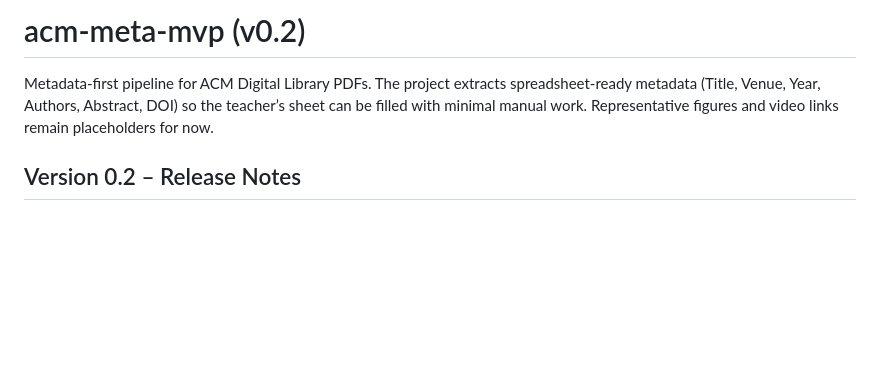
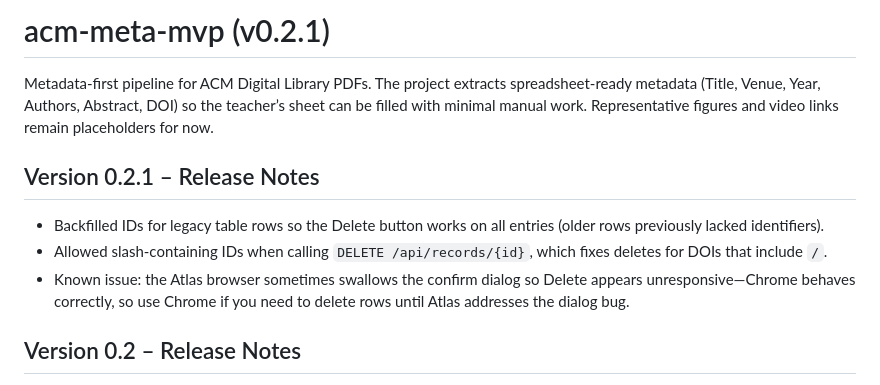
Before and after one commit to DearBobby9/MetaData, a Markdown page: README.md, the part around the change. Rendered like a GitHub page; blank space fills up the shorter version.

Commit message:
docs: update release notes for v0.2.1

```diff
--- a/README.md
+++ b/README.md
@@ -1,6 +1,12 @@
-# acm-meta-mvp (v0.2)
+# acm-meta-mvp (v0.2.1)
 
 Metadata-first pipeline for ACM Digital Library PDFs. The project extracts spreadsheet-ready metadata (Title, Venue, Year, Authors, Abstract, DOI) so the teacher’s sheet can be filled with minimal manual work. Representative figures and video links remain placeholders for now.
+
+## Version 0.2.1 – Release Notes
+
+- Backfilled IDs for legacy table rows so the Delete button works on all entries (older rows previously lacked identifiers).
+- Allowed slash-containing IDs when calling `DELETE /api/records/{id}`, which fixes deletes for DOIs that include `/`.
+- Known issue: the Atlas browser sometimes swallows the confirm dialog so Delete appears unresponsive—Chrome behaves correctly, so use Chrome if you need to delete rows until Atlas addresses the dialog bug.
 
 ## Version 0.2 – Release Notes
 
```
